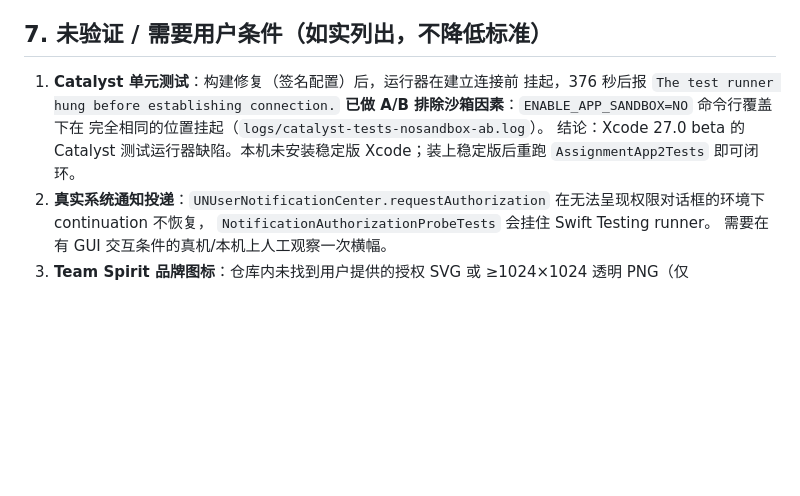
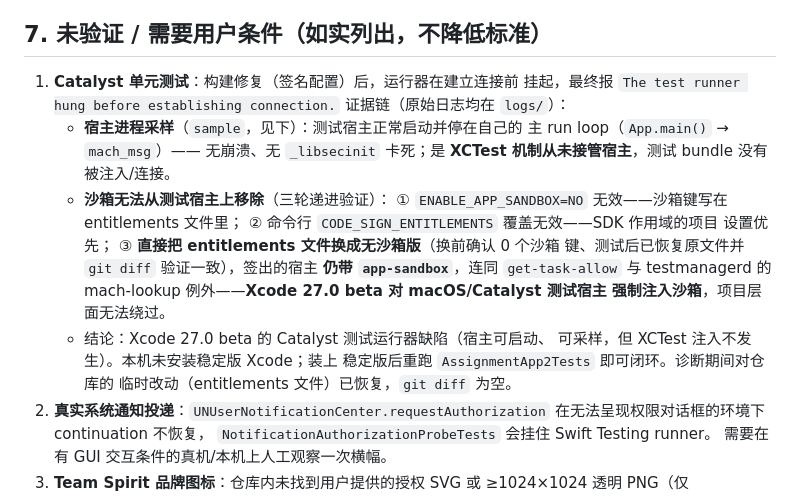
Before and after one commit to qianmuyan001/assignment-app, a Markdown page: docs/phase-reports/apple-foundation-rc.md, the part around the change. Drawn GitHub-style; blank space fills up the shorter version.

Commit message:
Correct the Catalyst test-hang evidence chain in the RC report
The earlier 'sandbox ruled out by A/B' claim was not sound: both attempts
to remove the sandbox from the test host were ineffective (the key lives
in the entitlements file, and a command-line CODE_SIGN_ENTITLEMENTS
override loses to the SDK-scoped project setting). Replaced with the
complete chain:

- sample(1) of the hung host: it launches and idles in its own main run
  loop; XCTest never takes it over; no crash.
- Swapping the entitlements file itself (verified to carry no sandbox key
  beforehand, restored and git-diff-verified afterwards) still produces
  a host signed with app-sandbox: Xcode 27.0 beta force-injects the
  sandbox into macOS/Catalyst test hosts at project level.
- Raw logs and the host sample kept in artifacts/apple-rc-776aa6a/logs/.

```diff
--- a/docs/phase-reports/apple-foundation-rc.md
+++ b/docs/phase-reports/apple-foundation-rc.md
@@ -159,11 +159,25 @@ identity 1 行、表/列/触发器精确匹配、契约索引齐全
 ## 7. 未验证 / 需要用户条件（如实列出，不降低标准）
 
 1. **Catalyst 单元测试**：构建修复（签名配置）后，运行器在建立连接前
-   挂起，376 秒后报 `The test runner hung before establishing connection.`
-   **已做 A/B 排除沙箱因素**：`ENABLE_APP_SANDBOX=NO` 命令行覆盖下在
-   完全相同的位置挂起（`logs/catalyst-tests-nosandbox-ab.log`）。
-   结论：Xcode 27.0 beta 的 Catalyst 测试运行器缺陷。本机未安装稳定版
-   Xcode；装上稳定版后重跑 `AssignmentApp2Tests` 即可闭环。
+   挂起，最终报 `The test runner hung before establishing connection.`
+   证据链（原始日志均在 `logs/`）：
+   - **宿主进程采样**（`sample`，见下）：测试宿主正常启动并停在自己的
+     主 run loop（`App.main()` → `mach_msg`）—— 无崩溃、无
+     `_libsecinit` 卡死；是 **XCTest 机制从未接管宿主**，测试 bundle
+     没有被注入/连接。
+   - **沙箱无法从测试宿主上移除**（三轮递进验证）：
+     ① `ENABLE_APP_SANDBOX=NO` 无效——沙箱键写在 entitlements 文件里；
+     ② 命令行 `CODE_SIGN_ENTITLEMENTS` 覆盖无效——SDK 作用域的项目
+     设置优先；
+     ③ **直接把 entitlements 文件换成无沙箱版**（换前确认 0 个沙箱
+     键、测试后已恢复原文件并 `git diff` 验证一致），签出的宿主
+     **仍带 `app-sandbox`**，连同 `get-task-allow` 与 testmanagerd 的
+     mach-lookup 例外——**Xcode 27.0 beta 对 macOS/Catalyst 测试宿主
+     强制注入沙箱**，项目层面无法绕过。
+   - 结论：Xcode 27.0 beta 的 Catalyst 测试运行器缺陷（宿主可启动、
+     可采样，但 XCTest 注入不发生）。本机未安装稳定版 Xcode；装上
+     稳定版后重跑 `AssignmentApp2Tests` 即可闭环。诊断期间对仓库的
+     临时改动（entitlements 文件）已恢复，`git diff` 为空。
 2. **真实系统通知投递**：`UNUserNotificationCenter.requestAuthorization`
    在无法呈现权限对话框的环境下 continuation 不恢复，
    `NotificationAuthorizationProbeTests` 会挂住 Swift Testing runner。
```
